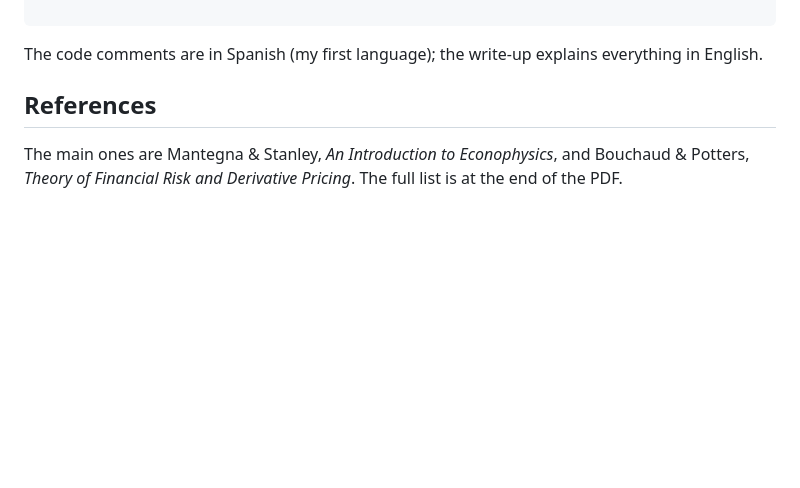
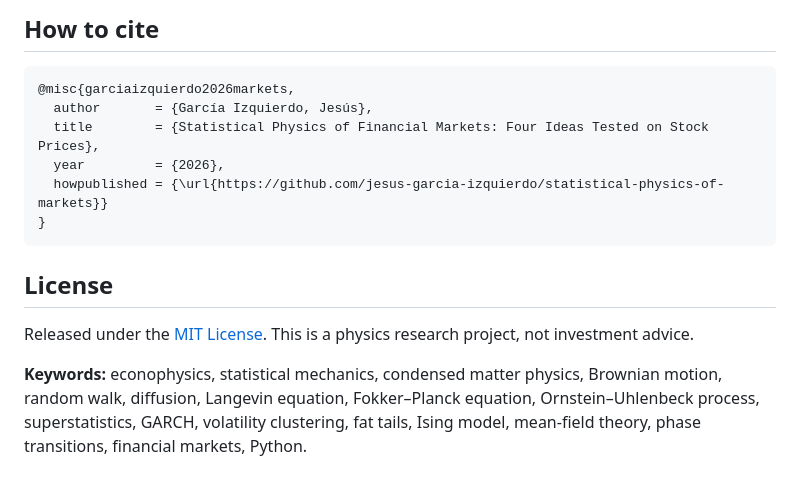
Before and after one commit to jesus-garcia-izquierdo/statistical-physics-of-markets, a Markdown page: README.md, the part around one of its changes. GitHub-like rendering; blank space fills up the shorter version.

````diff
--- a/README.md
+++ b/README.md
@@ -53,8 +118,19 @@ document_en/        LaTeX source + PDF of the write-up (English)
+## How to cite
+
+```bibtex
+@misc{garciaizquierdo2026markets,
+  author       = {García Izquierdo, Jesús},
+  title        = {Statistical Physics of Financial Markets: Four Ideas Tested on Stock Prices},
+  year         = {2026},
+  howpublished = {\url{https://github.com/jesus-garcia-izquierdo/statistical-physics-of-markets}}
+}
 ```
 
-The code comments are in Spanish (my first language); the write-up explains everything in English.
+## License
 
-## References
+Released under the [MIT License](LICENSE). This is a physics research project, not investment advice.
 
-The main ones are Mantegna & Stanley, *An Introduction to Econophysics*, and Bouchaud & Potters, *Theory
-of Financial Risk and Derivative Pricing*. The full list is at the end of the PDF.
+**Keywords:** econophysics, statistical mechanics, condensed matter physics, Brownian motion,
+random walk, diffusion, Langevin equation, Fokker–Planck equation, Ornstein–Uhlenbeck process,
+superstatistics, GARCH, volatility clustering, fat tails, Ising model, mean-field theory, phase
+transitions, financial markets, Python.
````
Also changed, not shown: other parts of README.md (+96 -31 lines).
